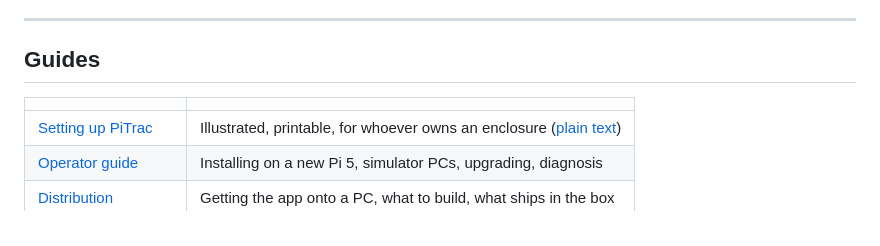
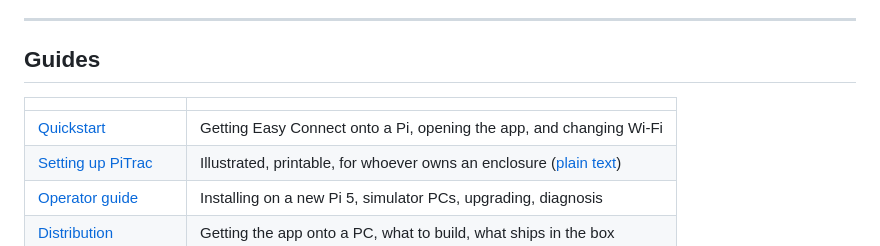
Before and after one commit to TylerPardun/pitrac-easy-connect, a Markdown page: README.md, the part around the change. Rendered like a GitHub page.

Commit message:
Add a quickstart for installing on a Pi and connecting from a Mac
Covers the three things needed before testing by hand: getting Easy Connect onto
a Pi that already runs PiTrac, opening the app, and changing the Wi-Fi from
either side of the problem — the Pi on a reachable network, or the Pi unable to
find one and offering its own signal instead.

Written against what was actually run on the bench Pi rather than reconstructed,
including the two things that surprise people: the setup hotspot only appears
when the Pi cannot reach a network it knows, and a network change stays
provisional until something reaches the enclosure on the new one.

```diff
--- a/README.md
+++ b/README.md
@@ -147,6 +147,7 @@ simulator on another machine, and the reply came back unchanged.
 
 | | |
 | --- | --- |
+| [Quickstart](docs/quickstart.md) | Getting Easy Connect onto a Pi, opening the app, and changing Wi-Fi |
 | [Setting up PiTrac](docs/beginner-guide.html) | Illustrated, printable, for whoever owns an enclosure ([plain text](docs/beginner-guide.md)) |
 | [Operator guide](docs/operator-guide.md) | Installing on a new Pi 5, simulator PCs, upgrading, diagnosis |
 | [Distribution](docs/distribution.md) | Getting the app onto a PC, what to build, what ships in the box |
```
